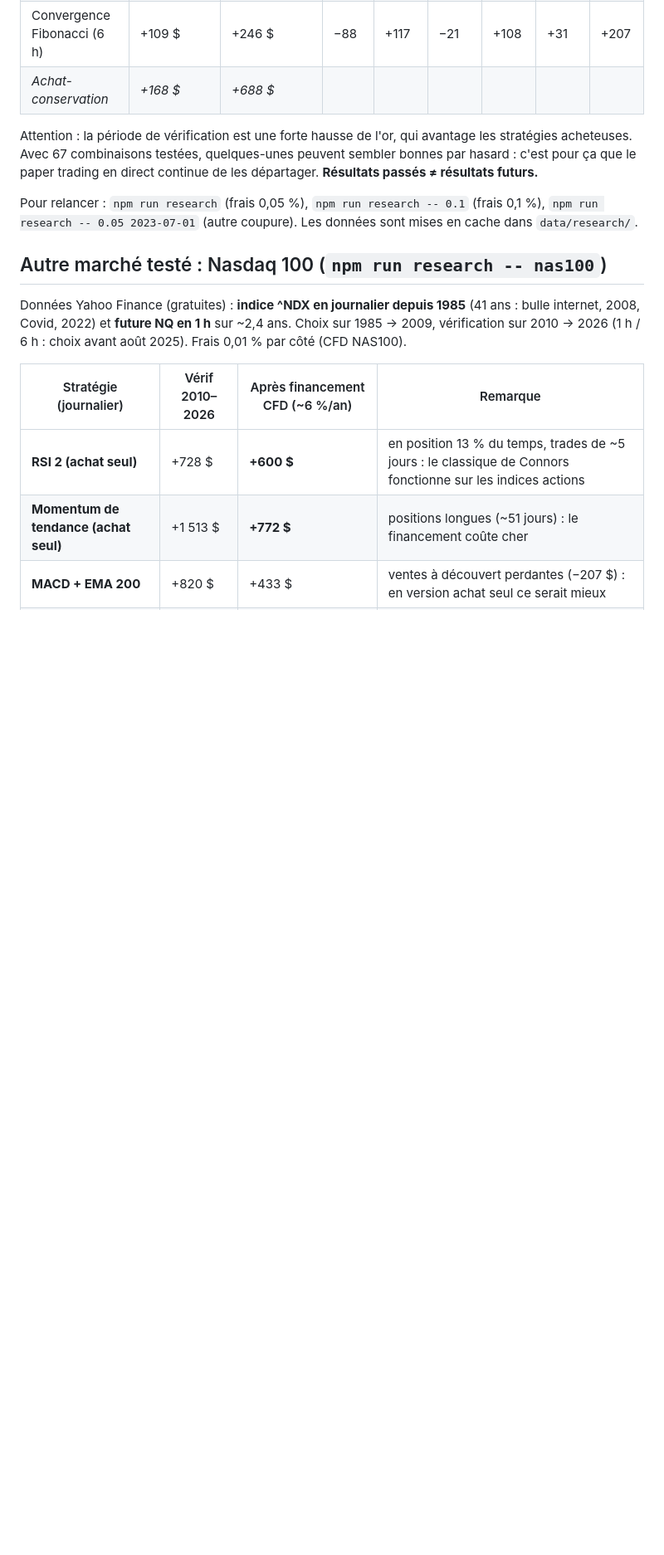
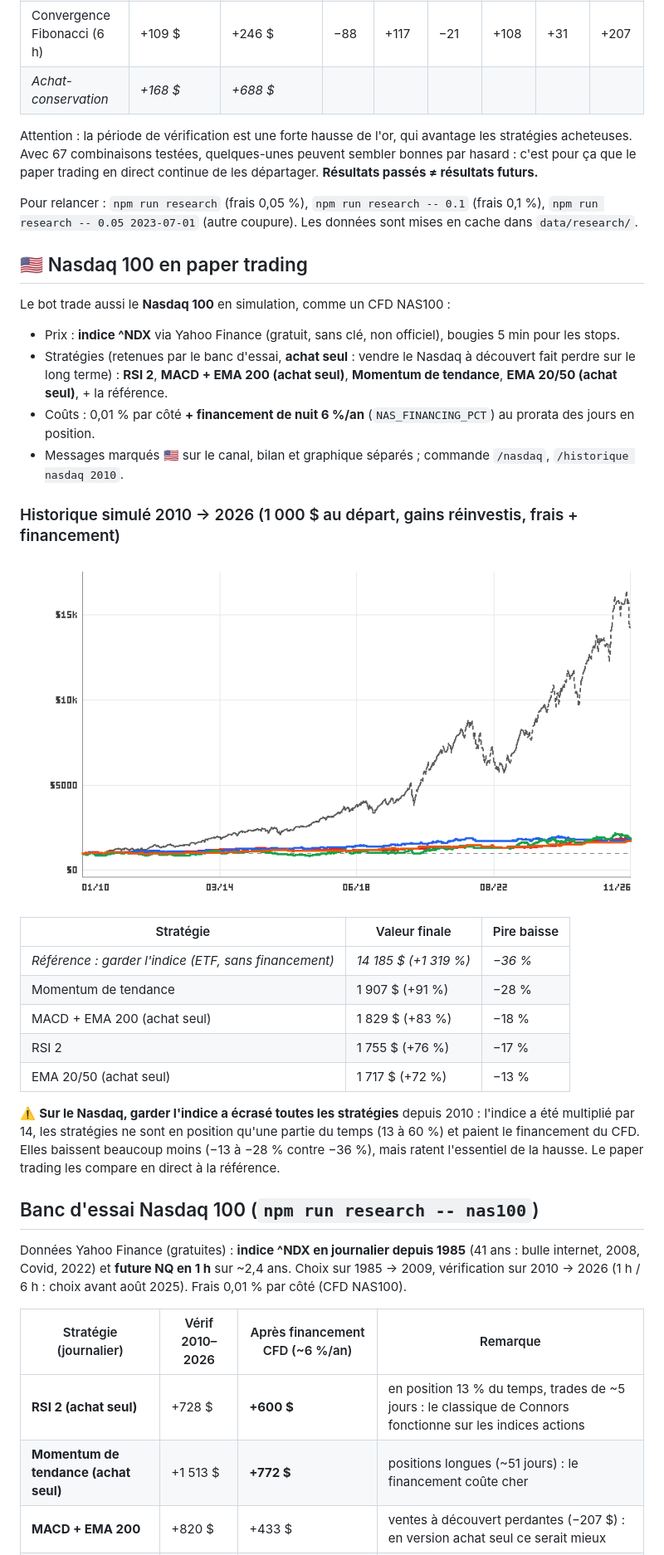
Before and after one commit to OffNorth/idk, a Markdown page: README.md, the part around one of its changes. Shown at 83% size. Drawn GitHub-style; pictures changed too: docs/historique-nasdaq-2010.png (added); blank space fills up the shorter version.

```diff
--- a/README.md
+++ b/README.md
@@ -111,7 +111,33 @@ en direct continue de les départager. **Résultats passés ≠ résultats futur
 Pour relancer : `npm run research` (frais 0,05 %), `npm run research -- 0.1` (frais 0,1 %),
 `npm run research -- 0.05 2023-07-01` (autre coupure). Les données sont mises en cache dans `data/research/`.
 
-## Autre marché testé : Nasdaq 100 (`npm run research -- nas100`)
+## 🇺🇸 Nasdaq 100 en paper trading
+
+Le bot trade aussi le **Nasdaq 100** en simulation, comme un CFD NAS100 :
+- Prix : **indice ^NDX** via Yahoo Finance (gratuit, sans clé, non officiel), bougies 5 min pour les stops.
+- Stratégies (retenues par le banc d'essai, **achat seul** : vendre le Nasdaq à découvert fait perdre sur le long terme) :
+  **RSI 2**, **MACD + EMA 200 (achat seul)**, **Momentum de tendance**, **EMA 20/50 (achat seul)**, + la référence.
+- Coûts : 0,01 % par côté **+ financement de nuit 6 %/an** (`NAS_FINANCING_PCT`) au prorata des jours en position.
+- Messages marqués 🇺🇸 sur le canal, bilan et graphique séparés ; commande `/nasdaq`, `/historique nasdaq 2010`.
+
+### Historique simulé 2010 → 2026 (1 000 $ au départ, gains réinvestis, frais + financement)
+
+![Évolution simulée des stratégies Nasdaq 100 depuis 2010](docs/historique-nasdaq-2010.png)
+
+| Stratégie | Valeur finale | Pire baisse |
+|---|---|---|
+| *Référence : garder l'indice (ETF, sans financement)* | *14 185 $ (+1 319 %)* | *−36 %* |
+| Momentum de tendance | 1 907 $ (+91 %) | −28 % |
+| MACD + EMA 200 (achat seul) | 1 829 $ (+83 %) | −18 % |
+| RSI 2 | 1 755 $ (+76 %) | −17 % |
+| EMA 20/50 (achat seul) | 1 717 $ (+72 %) | −13 % |
+
+⚠️ **Sur le Nasdaq, garder l'indice a écrasé toutes les stratégies** depuis 2010 : l'indice a été multiplié par 14,
+les stratégies ne sont en position qu'une partie du temps (13 à 60 %) et paient le financement du CFD.
+Elles baissent beaucoup moins (−13 à −28 % contre −36 %), mais ratent l'essentiel de la hausse.
+Le paper trading les compare en direct à la référence.
+
+## Banc d'essai Nasdaq 100 (`npm run research -- nas100`)
 
 Données Yahoo Finance (gratuites) : **indice ^NDX en journalier depuis 1985** (41 ans : bulle internet, 2008, Covid, 2022)
 et **future NQ en 1 h** sur ~2,4 ans. Choix sur 1985 → 2009, vérification sur 2010 → 2026 (1 h / 6 h : choix avant
```
Also changed, not shown: other parts of README.md (+6 -4 lines), docs/historique-2021.png, 12 other files.
